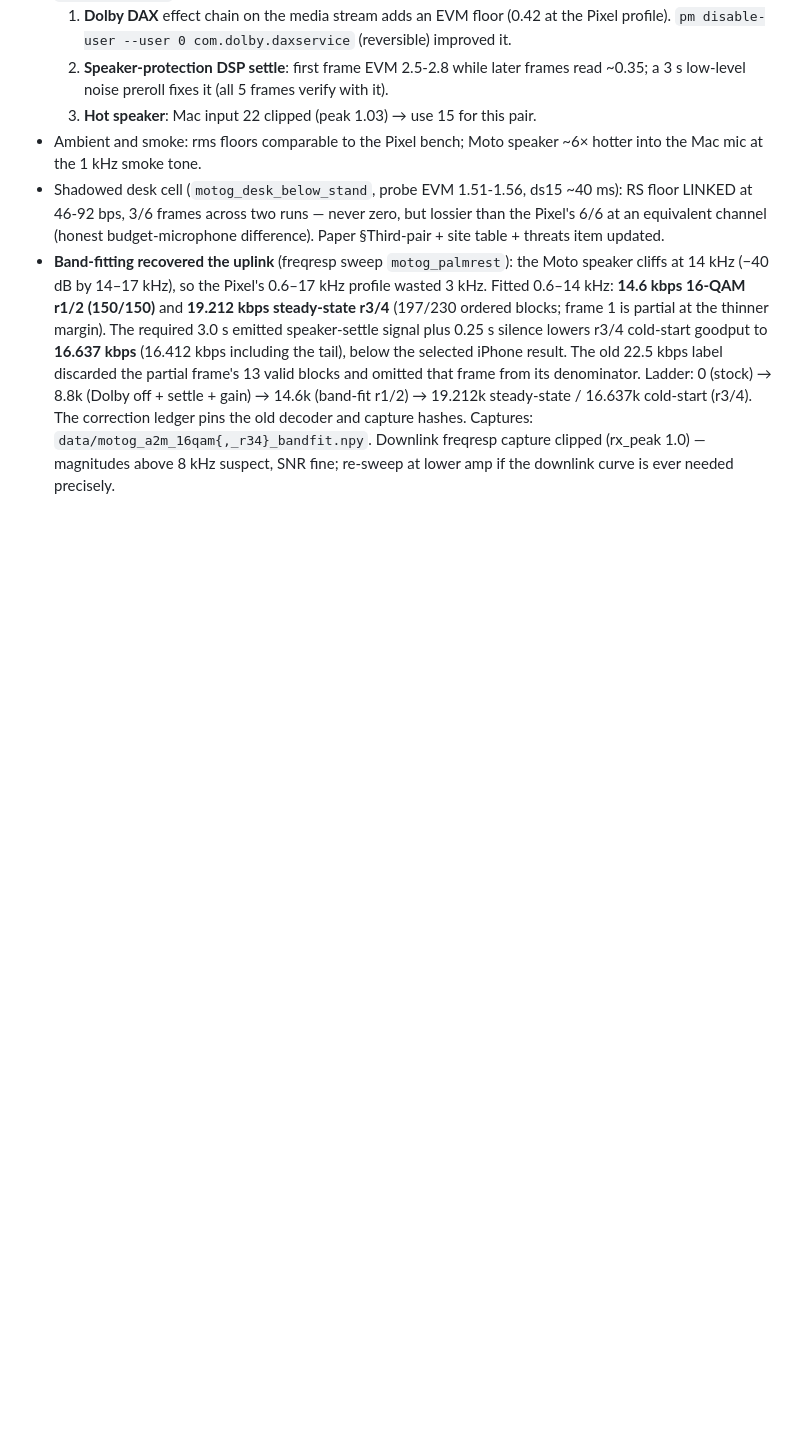
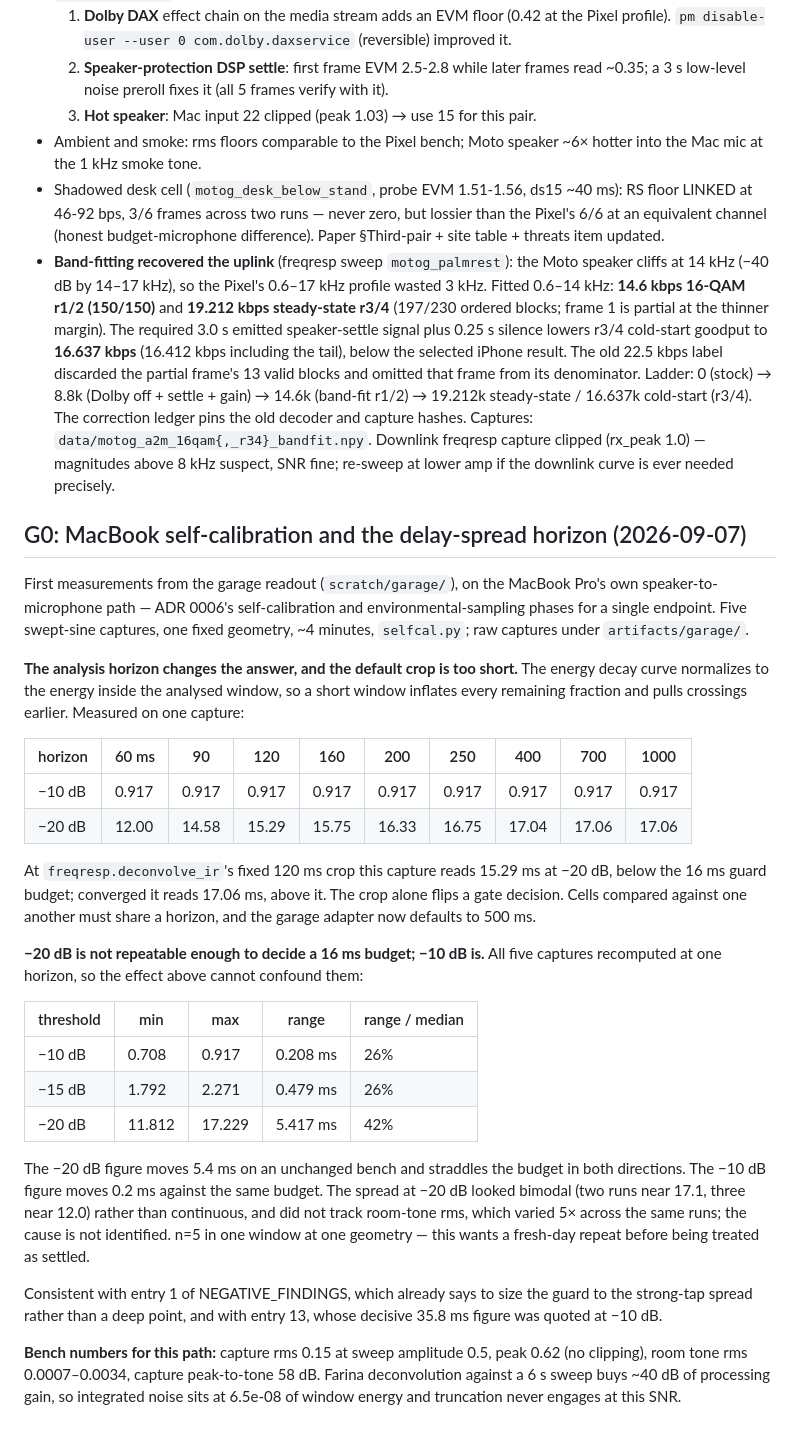
Before and after one commit to dweekly/cyrinx, a Markdown page: scratch/hw20k/NOTES.md, the part around the change. Rendered like a GitHub page; blank space fills up the shorter version.

```diff
--- a/scratch/hw20k/NOTES.md
+++ b/scratch/hw20k/NOTES.md
@@ -319,3 +319,52 @@ same time). Clean cell
   `data/motog_a2m_16qam{,_r34}_bandfit.npy`. Downlink freqresp capture
   clipped (rx_peak 1.0) — magnitudes above 8 kHz suspect, SNR fine;
   re-sweep at lower amp if the downlink curve is ever needed precisely.
+
+## G0: MacBook self-calibration and the delay-spread horizon (2026-09-07)
+
+First measurements from the garage readout (`scratch/garage/`), on the MacBook
+Pro's own speaker-to-microphone path — ADR 0006's self-calibration and
+environmental-sampling phases for a single endpoint. Five swept-sine captures,
+one fixed geometry, ~4 minutes, `selfcal.py`; raw captures under
+`artifacts/garage/`.
+
+**The analysis horizon changes the answer, and the default crop is too short.**
+The energy decay curve normalizes to the energy inside the analysed window, so a
+short window inflates every remaining fraction and pulls crossings earlier.
+Measured on one capture:
+
+| horizon | 60 ms | 90 | 120 | 160 | 200 | 250 | 400 | 700 | 1000 |
+|---|---|---|---|---|---|---|---|---|---|
+| −10 dB | 0.917 | 0.917 | 0.917 | 0.917 | 0.917 | 0.917 | 0.917 | 0.917 | 0.917 |
+| −20 dB | 12.00 | 14.58 | 15.29 | 15.75 | 16.33 | 16.75 | 17.04 | 17.06 | 17.06 |
+
+At `freqresp.deconvolve_ir`'s fixed 120 ms crop this capture reads 15.29 ms at
+−20 dB, below the 16 ms guard budget; converged it reads 17.06 ms, above it. The
+crop alone flips a gate decision. Cells compared against one another must share a
+horizon, and the garage adapter now defaults to 500 ms.
+
+**−20 dB is not repeatable enough to decide a 16 ms budget; −10 dB is.** All five
+captures recomputed at one horizon, so the effect above cannot confound them:
+
+| threshold | min | max | range | range / median |
+|---|---|---|---|---|
+| −10 dB | 0.708 | 0.917 | 0.208 ms | 26% |
+| −15 dB | 1.792 | 2.271 | 0.479 ms | 26% |
+| −20 dB | 11.812 | 17.229 | 5.417 ms | 42% |
+
+The −20 dB figure moves 5.4 ms on an unchanged bench and straddles the budget in
+both directions. The −10 dB figure moves 0.2 ms against the same budget. The
+spread at −20 dB looked bimodal (two runs near 17.1, three near 12.0) rather than
+continuous, and did not track room-tone rms, which varied 5× across the same
+runs; the cause is not identified. n=5 in one window at one geometry — this wants
+a fresh-day repeat before being treated as settled.
+
+Consistent with entry 1 of NEGATIVE_FINDINGS, which already says to size the
+guard to the strong-tap spread rather than a deep point, and with entry 13, whose
+decisive 35.8 ms figure was quoted at −10 dB.
+
+**Bench numbers for this path:** capture rms 0.15 at sweep amplitude 0.5, peak
+0.62 (no clipping), room tone rms 0.0007–0.0034, capture peak-to-tone 58 dB.
+Farina deconvolution against a 6 s sweep buys ~40 dB of processing gain, so
+integrated noise sits at 6.5e-08 of window energy and truncation never engages at
+this SNR.
```
Also changed, not shown: docs/research/delay-spread-readout-plan.md (+24 -3 lines), docs/research/garage-throughput-plan.md (+3 -1 lines).
